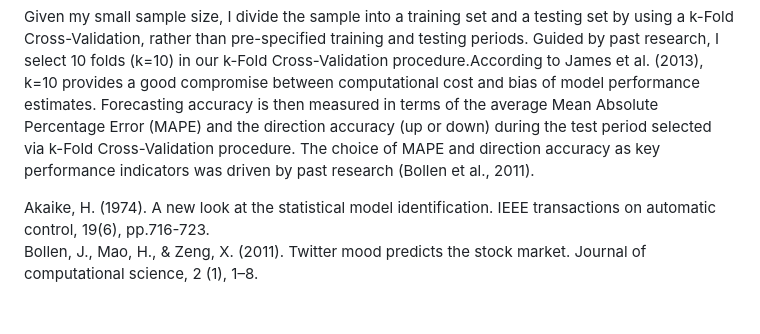
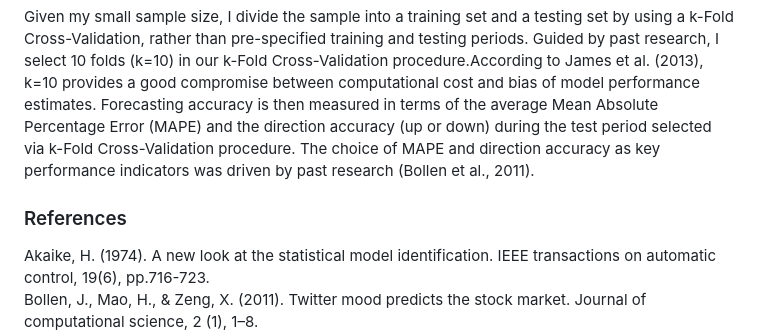
Before and after one commit to misacodes/dissertation_twitter_sp500, a Markdown page: 3.main_analysis/README.md, the part around the change. Drawn GitHub-style; blank space fills up the shorter version.

```diff
--- a/3.main_analysis/README.md
+++ b/3.main_analysis/README.md
@@ -94,6 +94,7 @@ $$
 
 Given my small sample size, I divide the sample into a training set and a testing set by using a k-Fold Cross-Validation, rather than pre-specified training and testing periods. Guided by past research, I select 10 folds (k=10) in our k-Fold Cross-Validation procedure.According to James et al. (2013), k=10 provides a good compromise between computational cost and bias of model performance estimates. Forecasting accuracy is then measured in terms of the average Mean Absolute Percentage Error (MAPE) and the direction accuracy (up or down) during the test period selected via k-Fold Cross-Validation procedure. The choice of MAPE and direction accuracy as key performance indicators was driven by past research (Bollen et al., 2011).
 
+### References
 Akaike, H. (1974). A new look at the statistical model identification. IEEE transactions on automatic control, 19(6), pp.716-723.\
 Bollen, J., Mao, H., & Zeng, X. (2011). Twitter mood predicts the stock market. Journal of computational science, 2 (1), 1–8.\
 Bruns, S.B. & Stern, D.I. (2019). Lag length selection and p-hacking in Granger causality testing: prevalence and performance of meta-regression models. Empirical Economics, 56, pp.797-830.\
```
